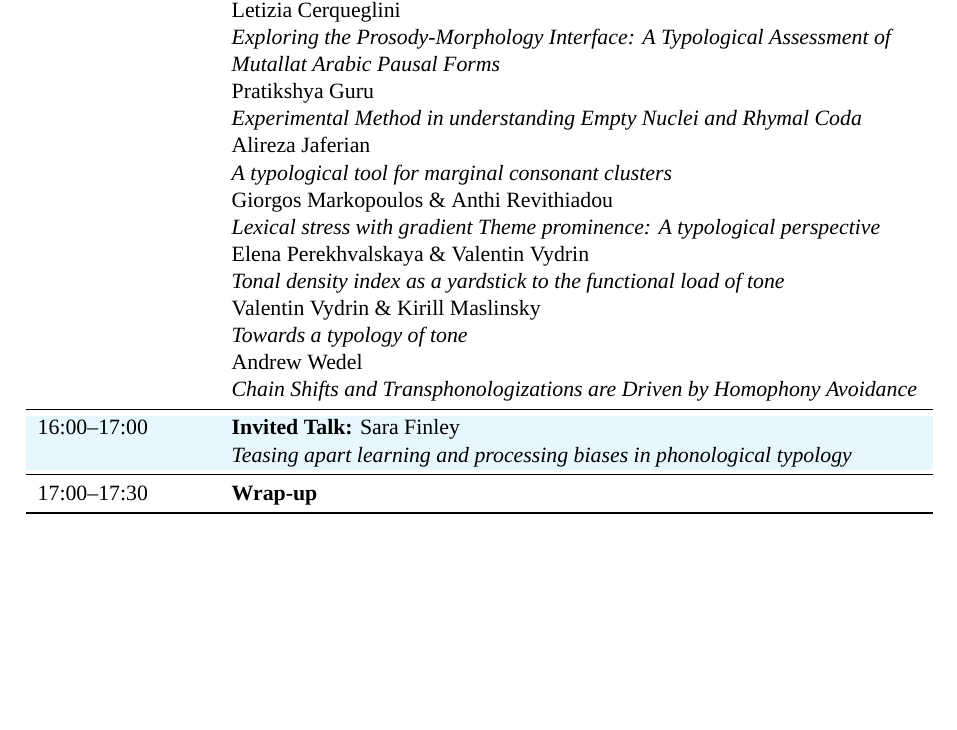
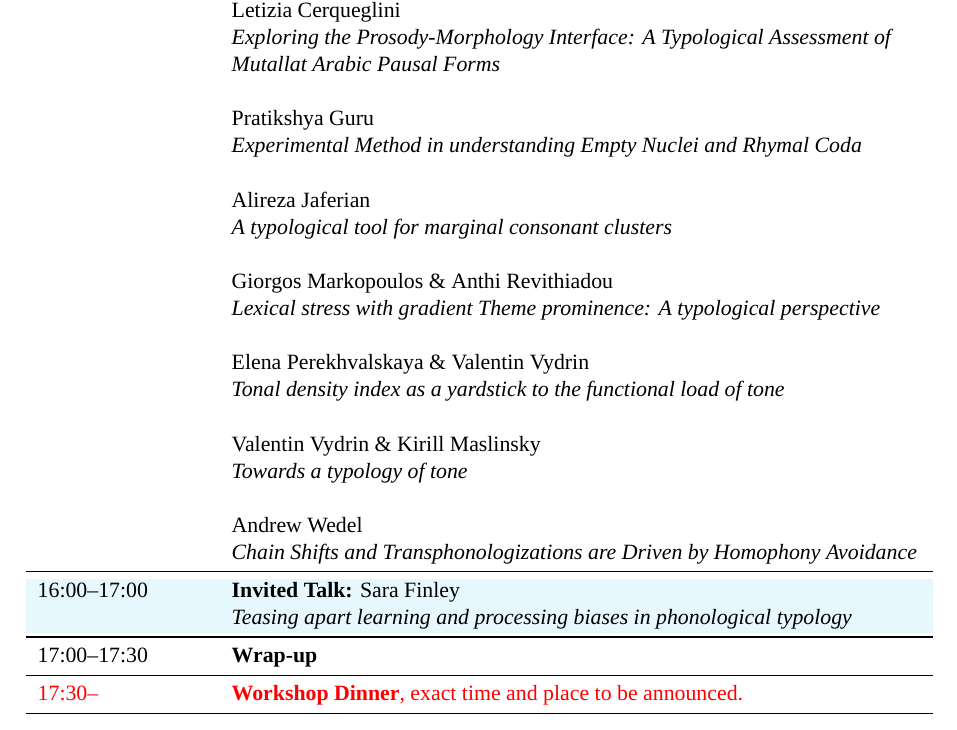
Before and after one commit to phontyp/phontyp.github.io, a LaTeX document (programme/programme.tex): part of page 2 of 2, cut so that both start at the same text, the shorter picture padded with empty space. Compiled offline with XeLaTeX; a missing font is replaced by an installed copy or a similar font.

```diff
--- a/programme/programme.tex
+++ b/programme/programme.tex
@@ -110,17 +110,17 @@
 \rowcolor{yellow!20}
 14:45--16:00 & \textbf{Poster Session \& Coffee} \\
 & Letizia Cerqueglini \\
-& \textit{Exploring the Prosody-Morphology Interface: A Typological Assessment of Mutallat Arabic Pausal Forms}  \\
+& \textit{Exploring the Prosody-Morphology Interface: A Typological Assessment of Mutallat Arabic Pausal Forms}  \\ \\
 & Pratikshya Guru \\
-& \textit{Experimental Method in understanding Empty Nuclei and Rhymal Coda}  \\
+& \textit{Experimental Method in understanding Empty Nuclei and Rhymal Coda}  \\ \\
 & Alireza Jaferian \\
-& \textit{A typological tool for marginal consonant clusters}  \\
+& \textit{A typological tool for marginal consonant clusters}  \\ \\
 & Giorgos Markopoulos \& Anthi Revithiadou \\
-& \textit{Lexical stress with gradient Theme prominence: A typological perspective}  \\
+& \textit{Lexical stress with gradient Theme prominence: A typological perspective}  \\ \\
 & Elena Perekhvalskaya \& Valentin Vydrin \\
-& \textit{Tonal density index as a yardstick to the functional load of tone}  \\
+& \textit{Tonal density index as a yardstick to the functional load of tone}  \\ \\
 & Valentin Vydrin \& Kirill Maslinsky \\
-& \textit{Towards a typology of tone}  \\
+& \textit{Towards a typology of tone}  \\ \\
 & Andrew Wedel \\
 & \textit{Chain Shifts and Transphonologizations are Driven by Homophony Avoidance} \\
 \midrule
@@ -130,6 +130,8 @@
 & \textit{Teasing apart learning and processing biases in phonological typology}  \\
 \midrule
 17:00--17:30 & \textbf{Wrap-up} \\
+\midrule
+\textcolor{red}{17:30--} & \textcolor{red}{\textbf{Workshop Dinner}, exact time and place to be announced.}\\
 \bottomrule
 \end{tabularx}
 
```
Also changed, not shown: programme/programme.pdf, 1 other file.
